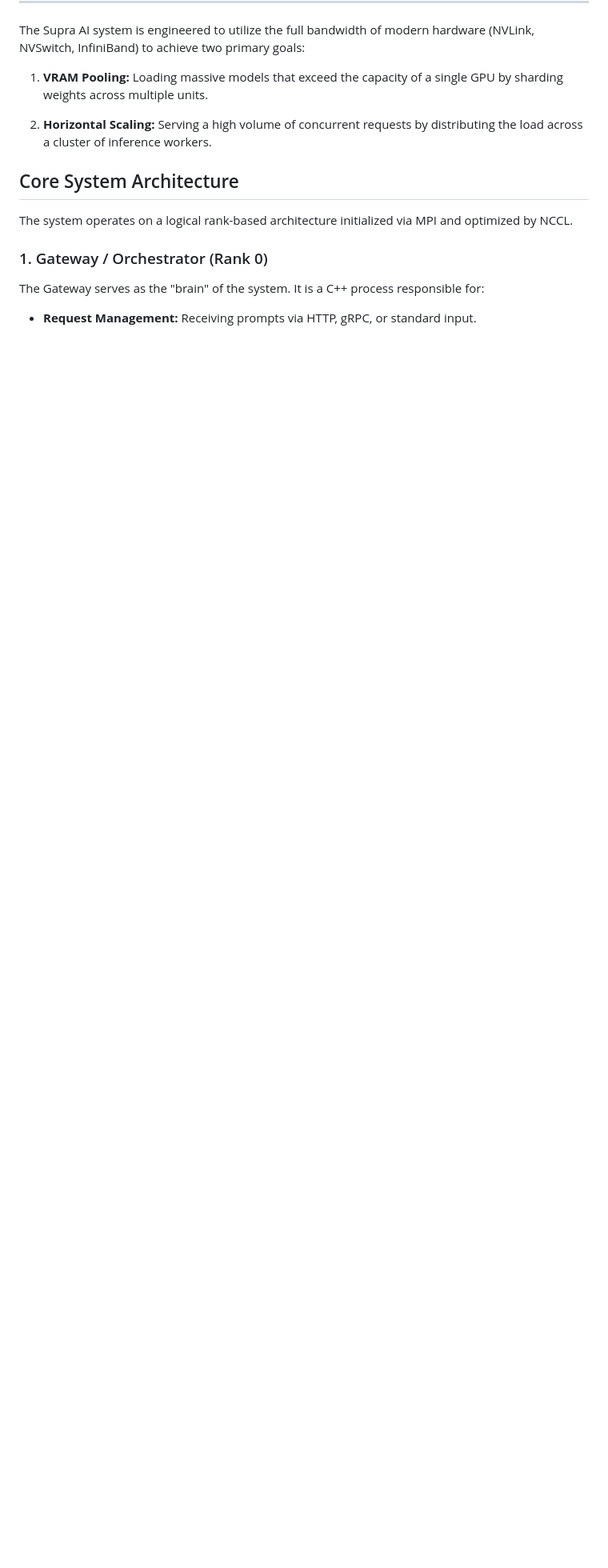
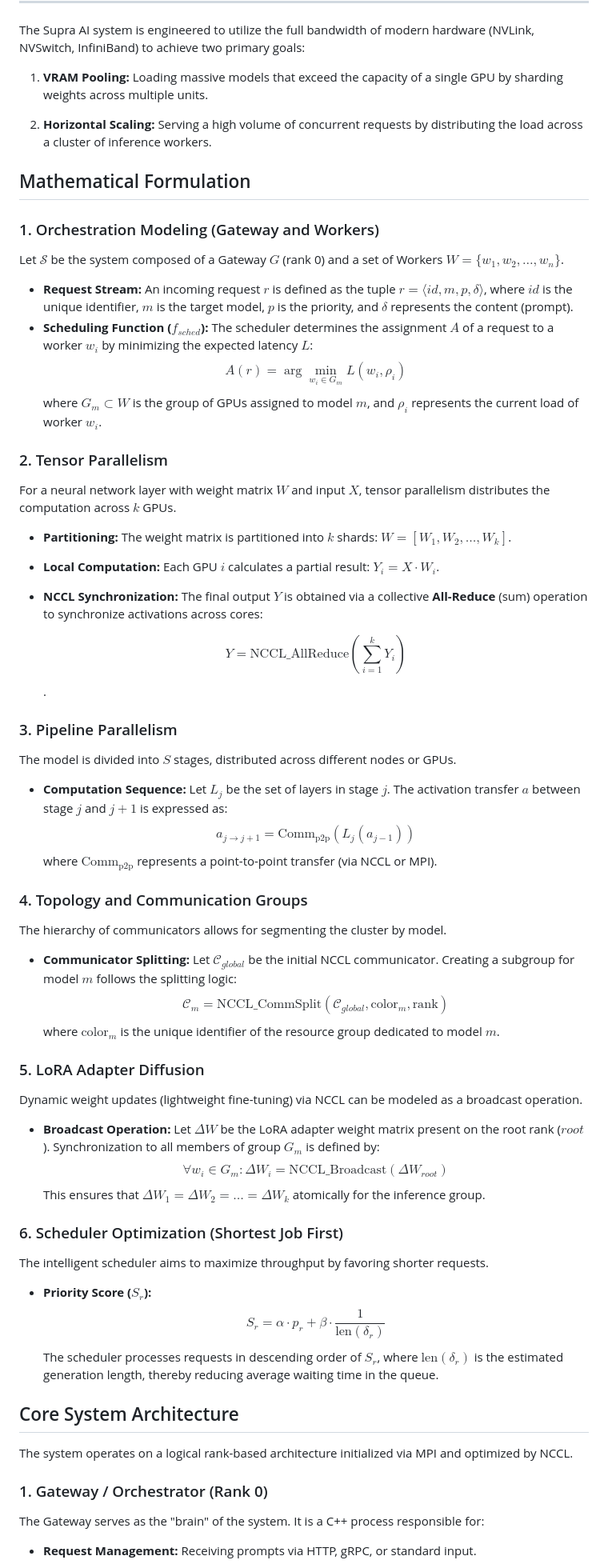
Before and after one commit to lemoinep/Supra_Artificial_Intelligence, a Markdown page: README.md, the part around one of its changes. Shown at 80% size. GitHub-like rendering; blank space fills up the shorter version.

Commit message:
update 2026-07-01_154933

```diff
--- a/README.md
+++ b/README.md
@@ -52,6 +52,54 @@ The Supra AI system is engineered to utilize the full bandwidth of modern hardwa
 
 2. **Horizontal Scaling:**  Serving a high volume of concurrent requests by distributing the load across a cluster of inference workers.
 
+## Mathematical Formulation
+
+### 1. Orchestration Modeling (Gateway and Workers)
+Let $\mathcal{S}$ be the system composed of a Gateway $G$ (rank 0) and a set of Workers $W = \{w_1, w_2, \dots, w_n\}$.
+
+*   **Request Stream:** An incoming request $r$ is defined as the tuple $r = \langle id, m, p, \delta \rangle$, where $id$ is the unique identifier, $m$ is the target model, $p$ is the priority, and $\delta$ represents the content (prompt).
+*   **Scheduling Function ($f_{sched}$):** The scheduler determines the assignment $A$ of a request to a worker $w_i$ by minimizing the expected latency $L$:
+    $$A(r) = \arg\min_{w_i \in G_m} L(w_i, \rho_i)$$
+    where $G_m \subset W$ is the group of GPUs assigned to model $m$, and $\rho_i$ represents the current load of worker $w_i$.
+
+### 2. Tensor Parallelism
+For a neural network layer with weight matrix $W$ and input $X$, tensor parallelism distributes the computation across $k$ GPUs.
+
+*   **Partitioning:** The weight matrix is partitioned into $k$ shards: $W = [W_1, W_2, \dots, W_k]$.
+*   **Local Computation:** Each GPU $i$ calculates a partial result: $Y_i = X \cdot W_i$.
+*   **NCCL Synchronization:** The final output $Y$ is obtained via a collective **All-Reduce** (sum) operation to synchronize activations across cores:
+
+    $$Y = \text{NCCL\_AllReduce} \left( \sum_{i=1}^{k} Y_i \right)$$.
+
+### 3. Pipeline Parallelism
+The model is divided into $S$ stages, distributed across different nodes or GPUs.
+
+*   **Computation Sequence:** Let $L_j$ be the set of layers in stage $j$. The activation transfer $a$ between stage $j$ and $j+1$ is expressed as:
+    $$a_{j \to j+1} = \text{Comm}_{\text{p2p}}(L_j(a_{j-1}))$$
+    where $\text{Comm}_{\text{p2p}}$ represents a point-to-point transfer (via NCCL or MPI).
+
+### 4. Topology and Communication Groups
+The hierarchy of communicators allows for segmenting the cluster by model.
+
+*   **Communicator Splitting:** Let $\mathcal{C}_{global}$ be the initial NCCL communicator. Creating a subgroup for model $m$ follows the splitting logic:
+    $$\mathcal{C}_m = \text{NCCL\_CommSplit}(\mathcal{C}_{global}, \text{color}_m, \text{rank})$$
+    where $\text{color}_m$ is the unique identifier of the resource group dedicated to model $m$.
+
+### 5. LoRA Adapter Diffusion
+Dynamic weight updates (lightweight fine-tuning) via NCCL can be modeled as a broadcast operation.
+
+*   **Broadcast Operation:** Let $\Delta W$ be the LoRA adapter weight matrix present on the root rank ($root$). Synchronization to all members of group $G_m$ is defined by:
+    $$\forall w_i \in G_m : \Delta W_i = \text{NCCL\_Broadcast}(\Delta W_{root})$$
+    This ensures that $\Delta W_1 = \Delta W_2 = \dots = \Delta W_k$ atomically for the inference group.
+
+### 6. Scheduler Optimization (Shortest Job First)
+The intelligent scheduler aims to maximize throughput by favoring shorter requests.
+
+*   **Priority Score ($S_r$):**
+    $$S_r = \alpha \cdot p_r + \beta \cdot \frac{1}{\text{len}(\delta_r)}$$
+    The scheduler processes requests in descending order of $S_r$, where $\text{len}(\delta_r)$ is the estimated generation length, thereby reducing average waiting time in the queue.
+
+
 ## Core System Architecture
 
 The system operates on a logical rank-based architecture initialized via MPI and optimized by NCCL.
```
Also changed, not shown: other parts of README.md (+3 -3 lines).
